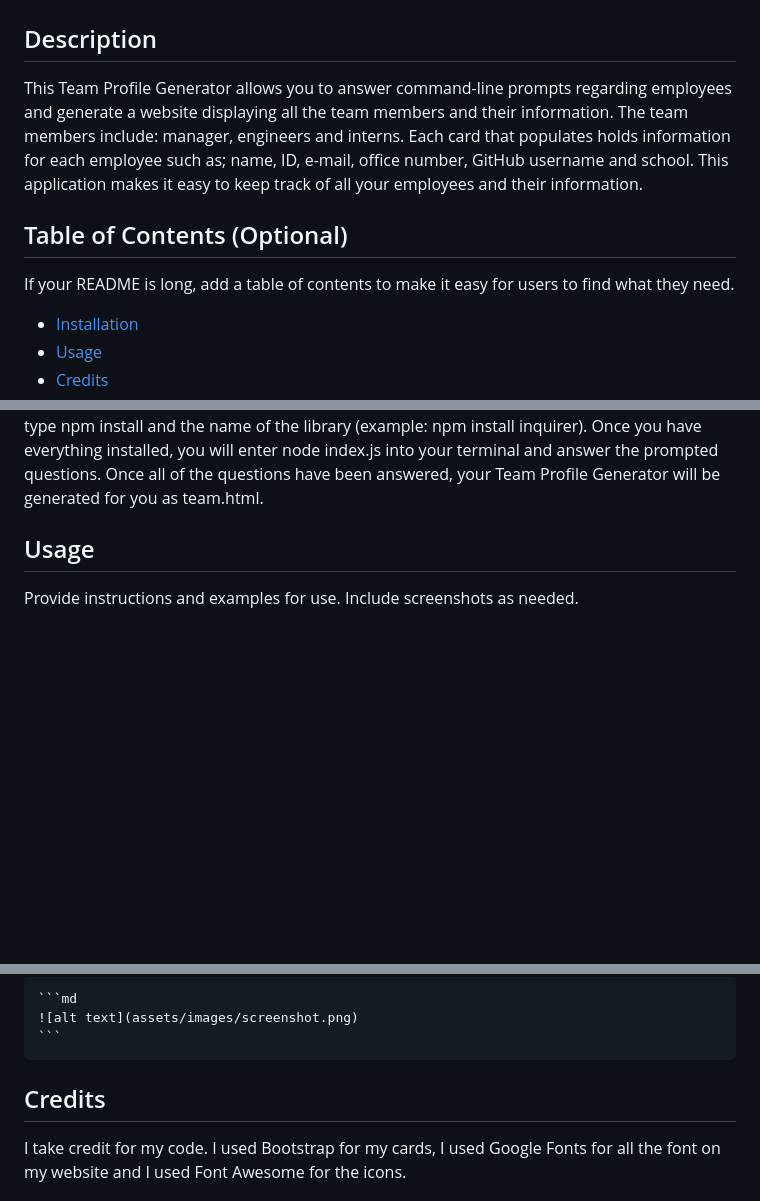
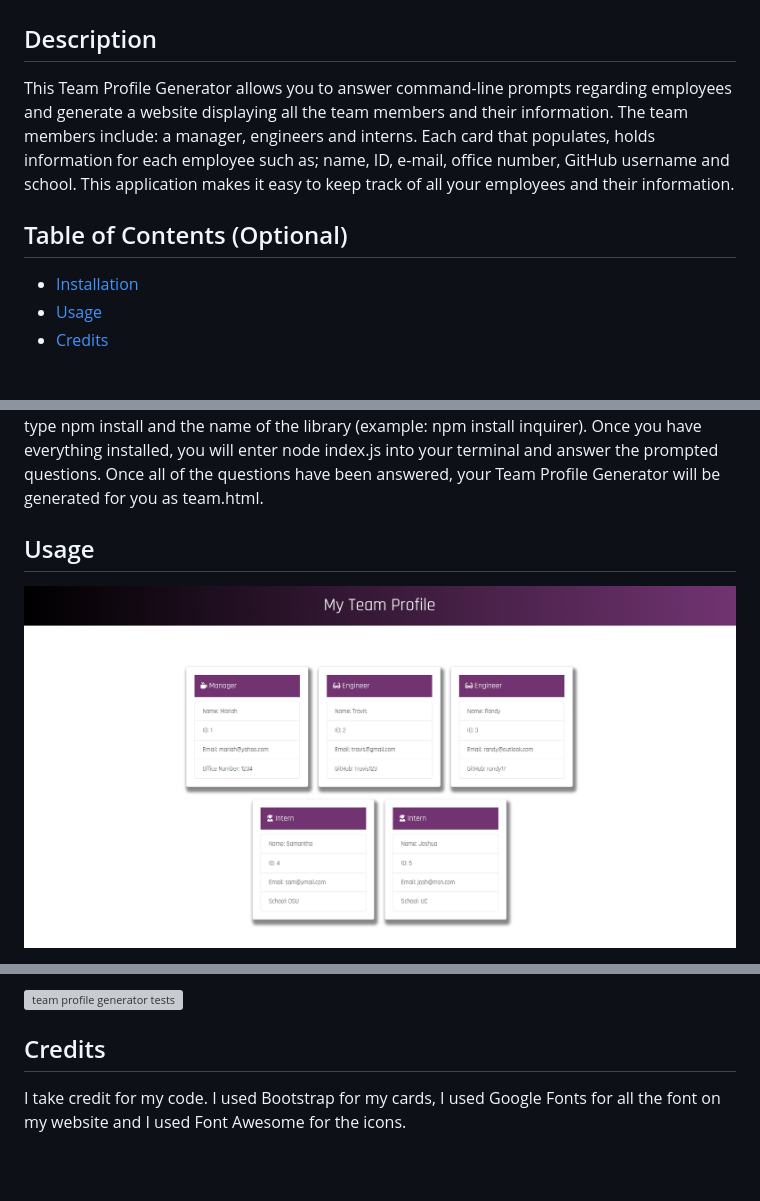
Before and after one commit to Mariah217/team-profile-generator, a Markdown page: Develop/README.md, 3 parts joined by grey strips. GitHub-like rendering; pictures changed too: Develop/images/Team Profile Generator.PNG (added); blank space fills up the shorter version; grey boxes are pictures that could not be loaded.

Commit message:
completed professional readme, added screenshot of website, a gif demo to generate the website and a gif demo of my passing test files

````diff
--- a/Develop/README.md
+++ b/Develop/README.md
@@ -2,11 +2,9 @@
 
 ## Description
 
-This Team Profile Generator allows you to answer command-line prompts regarding employees and generate a website displaying all the team members and their information. The team members include: manager, engineers and interns. Each card that populates holds information for each employee such as; name, ID, e-mail, office number, GitHub username and school. This application makes it easy to keep track of all your employees and their information.
+This Team Profile Generator allows you to answer command-line prompts regarding employees and generate a website displaying all the team members and their information. The team members include: a manager, engineers and interns. Each card that populates, holds information for each employee such as; name, ID, e-mail, office number, GitHub username and school. This application makes it easy to keep track of all your employees and their information.
 
 ## Table of Contents (Optional)
-
-If your README is long, add a table of contents to make it easy for users to find what they need.
 
 - [Installation](#installation)
 - [Usage](#usage)
@@ -19,5 +17,5 @@ To begin using this application, you must install Node.js onto your computer. Th
 
 ## Usage
 
-Provide instructions and examples for use. Include screenshots as needed.
+![team profile generator screenshot](/Develop/images/Team%20Profile%20Generator.PNG)
 
@@ -25,7 +23,5 @@ To add a screenshot, create an `assets/images` folder in your repository and upl
 
-    ```md
-    ![alt text](assets/images/screenshot.png)
-    ```
+![team profile generator tests](/Develop/images/Team%20Profile%20Tests.gif)
 
 ## Credits
 
````
Also changed, not shown: other parts of Develop/README.md (+1 -1 lines), 3 other files.
